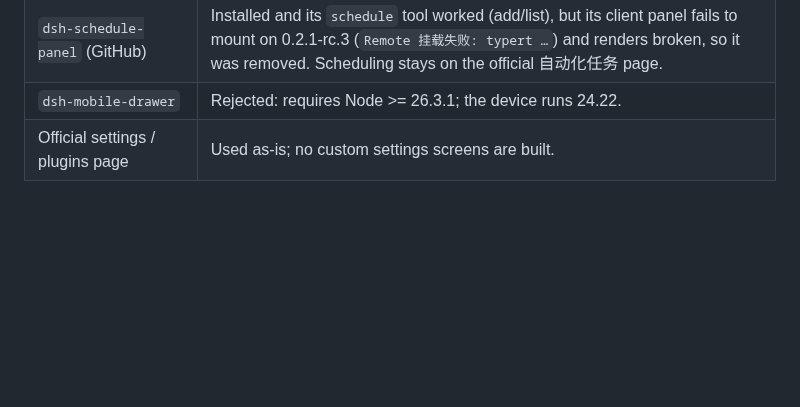
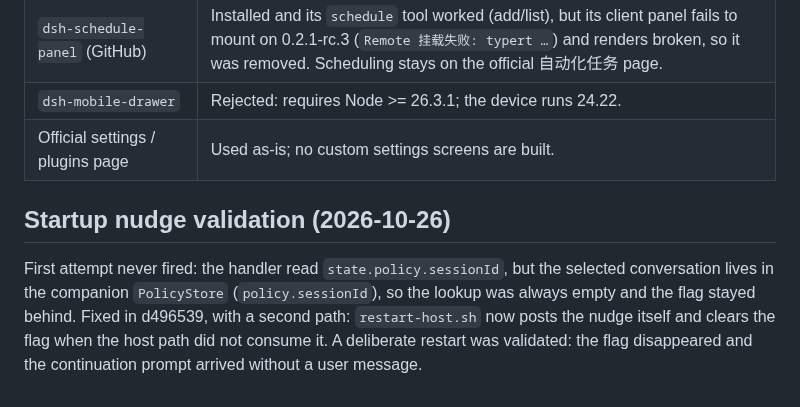
Before and after one commit to ydzat/LumenDSH, a Markdown page: docs/m10-autonomous-development.md, the part around the change. Rendered like a GitHub page; blank space fills up the shorter version.

Commit message:
docs(m10): record the startup nudge fix and its validation

```diff
--- a/docs/m10-autonomous-development.md
+++ b/docs/m10-autonomous-development.md
@@ -145,3 +145,13 @@ on the web plugin's local model.
 | `dsh-schedule-panel` (GitHub) | Installed and its `schedule` tool worked (add/list), but its client panel fails to mount on 0.2.1-rc.3 (`Remote 挂载失败: typert …`) and renders broken, so it was removed. Scheduling stays on the official 自动化任务 page. |
 | `dsh-mobile-drawer` | Rejected: requires Node >= 26.3.1; the device runs 24.22. |
 | Official settings / plugins page | Used as-is; no custom settings screens are built. |
+
+
+## Startup nudge validation (2026-10-26)
+
+First attempt never fired: the handler read `state.policy.sessionId`, but the
+selected conversation lives in the companion `PolicyStore` (`policy.sessionId`),
+so the lookup was always empty and the flag stayed behind. Fixed in d496539,
+with a second path: `restart-host.sh` now posts the nudge itself and clears the
+flag when the host path did not consume it. A deliberate restart was validated:
+the flag disappeared and the continuation prompt arrived without a user message.
```
